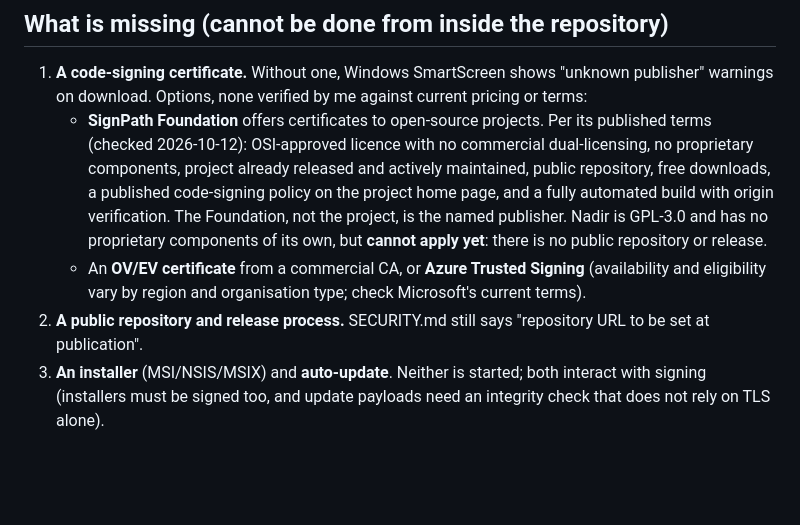
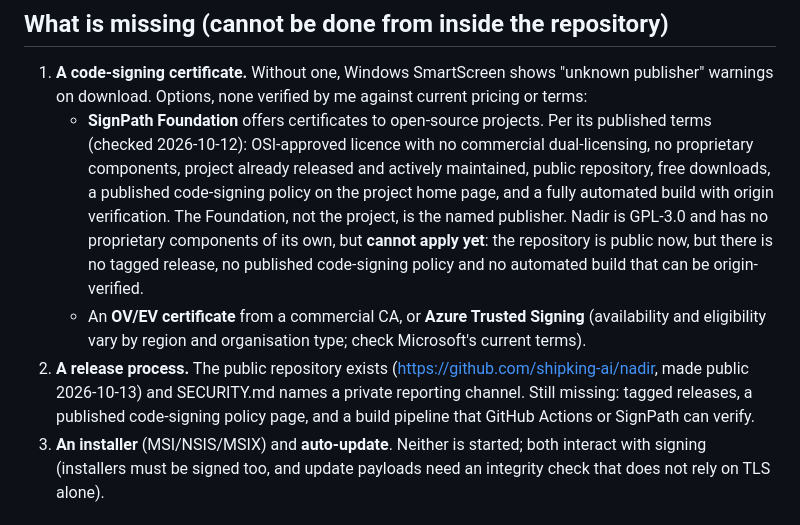
Before and after one commit to shipking-ai/nadir, a Markdown page: docs/RELEASE.md, the part around the change. GitHub-like rendering; blank space fills up the shorter version.

```diff
--- a/docs/RELEASE.md
+++ b/docs/RELEASE.md
@@ -7,9 +7,9 @@
 
 ## What is missing (cannot be done from inside the repository)
 1. **A code-signing certificate.** Without one, Windows SmartScreen shows "unknown publisher" warnings on download. Options, none verified by me against current pricing or terms:
-   - **SignPath Foundation** offers certificates to open-source projects. Per its published terms (checked 2026-10-12): OSI-approved licence with no commercial dual-licensing, no proprietary components, project already released and actively maintained, public repository, free downloads, a published code-signing policy on the project home page, and a fully automated build with origin verification. The Foundation, not the project, is the named publisher. Nadir is GPL-3.0 and has no proprietary components of its own, but **cannot apply yet**: there is no public repository or release.
+   - **SignPath Foundation** offers certificates to open-source projects. Per its published terms (checked 2026-10-12): OSI-approved licence with no commercial dual-licensing, no proprietary components, project already released and actively maintained, public repository, free downloads, a published code-signing policy on the project home page, and a fully automated build with origin verification. The Foundation, not the project, is the named publisher. Nadir is GPL-3.0 and has no proprietary components of its own, but **cannot apply yet**: the repository is public now, but there is no tagged release, no published code-signing policy and no automated build that can be origin-verified.
    - An **OV/EV certificate** from a commercial CA, or **Azure Trusted Signing** (availability and eligibility vary by region and organisation type; check Microsoft's current terms).
-2. **A public repository and release process.** SECURITY.md still says "repository URL to be set at publication".
+2. **A release process.** The public repository exists (<https://github.com/shipking-ai/nadir>, made public 2026-10-13) and SECURITY.md names a private reporting channel. Still missing: tagged releases, a published code-signing policy page, and a build pipeline that GitHub Actions or SignPath can verify.
 3. **An installer** (MSI/NSIS/MSIX) and **auto-update**. Neither is started; both interact with signing (installers must be signed too, and update payloads need an integrity check that does not rely on TLS alone).
 
 ## Using `scripts/sign.ps1`
```
Also changed, not shown: HANDOFF.md (+1 -1 lines), docs/SECURITY.md (+15 -1 lines).
